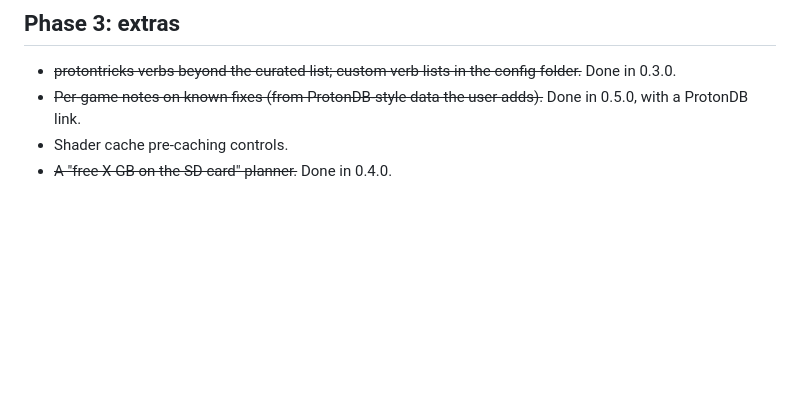
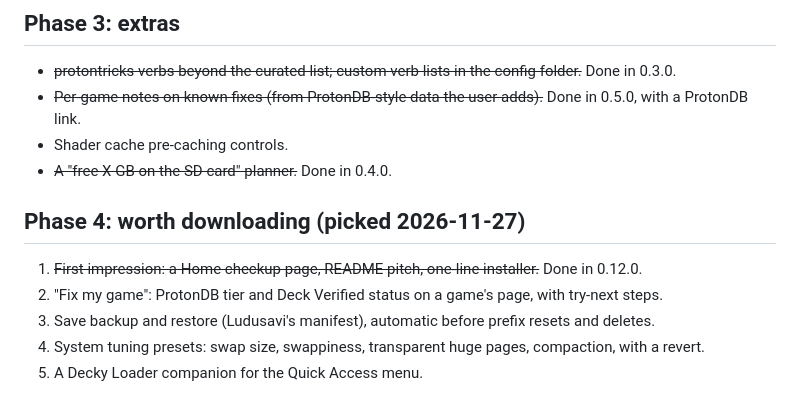
Before and after one commit to TheRoben-Dev/DeckWrench, a Markdown page: docs/plan.md, the part around the change. GitHub-like rendering; blank space fills up the shorter version.

```diff
--- a/docs/plan.md
+++ b/docs/plan.md
@@ -31,3 +31,11 @@ screenshots, Linux and Windows exports).
 - ~~Per-game notes on known fixes (from ProtonDB-style data the user adds).~~ Done in 0.5.0, with a ProtonDB link.
 - Shader cache pre-caching controls.
 - ~~A "free X GB on the SD card" planner.~~ Done in 0.4.0.
+
+## Phase 4: worth downloading (picked 2026-11-27)
+
+1. ~~First impression: a Home checkup page, README pitch, one-line installer.~~ Done in 0.12.0.
+2. "Fix my game": ProtonDB tier and Deck Verified status on a game's page, with try-next steps.
+3. Save backup and restore (Ludusavi's manifest), automatic before prefix resets and deletes.
+4. System tuning presets: swap size, swappiness, transparent huge pages, compaction, with a revert.
+5. A Decky Loader companion for the Quick Access menu.
```
Also changed, not shown: CHANGELOG.md (+7 -0 lines), README.md (+42 -8 lines), docs/screenshots/controller-finding.png (added), docs/screenshots/controller-games.png, docs/screenshots/controller-home.png (added), 13 other files.
